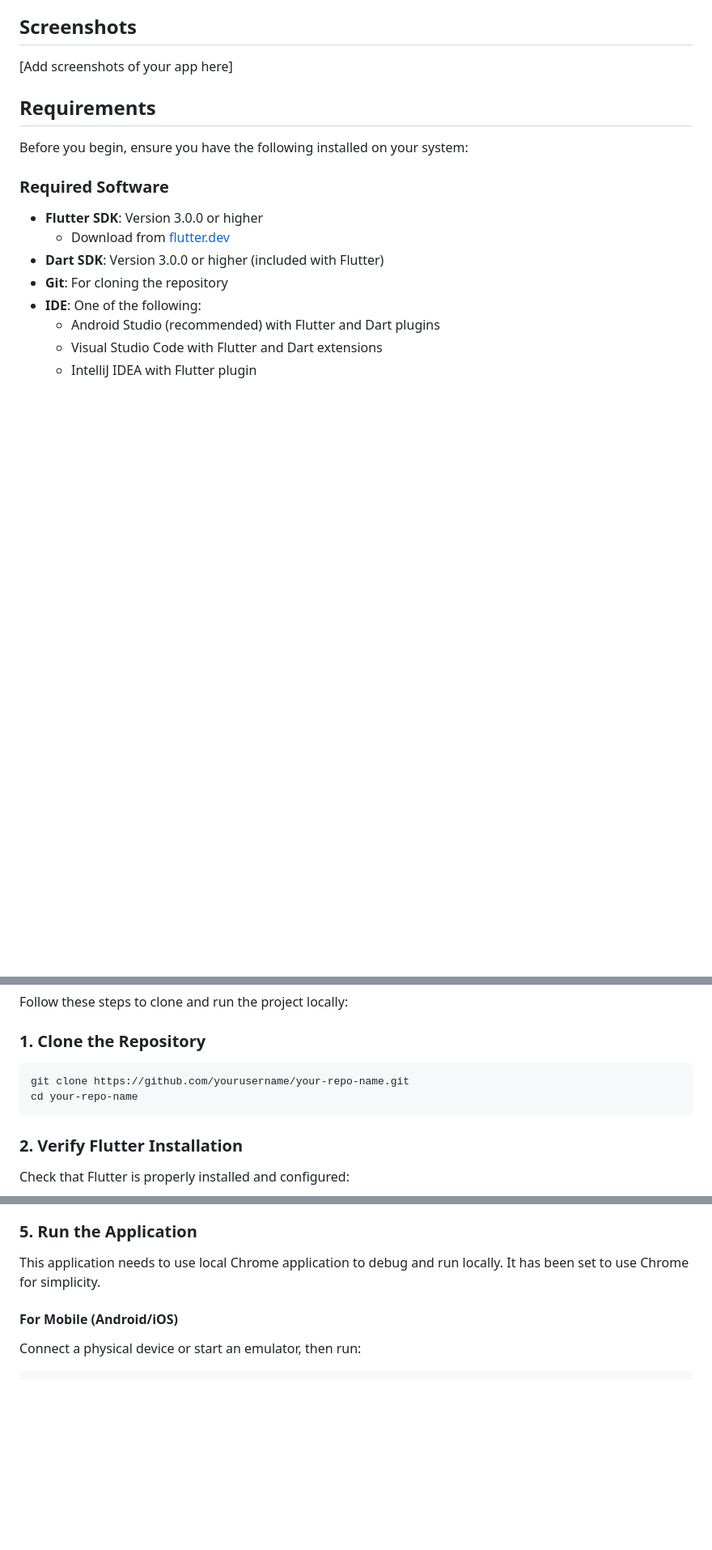
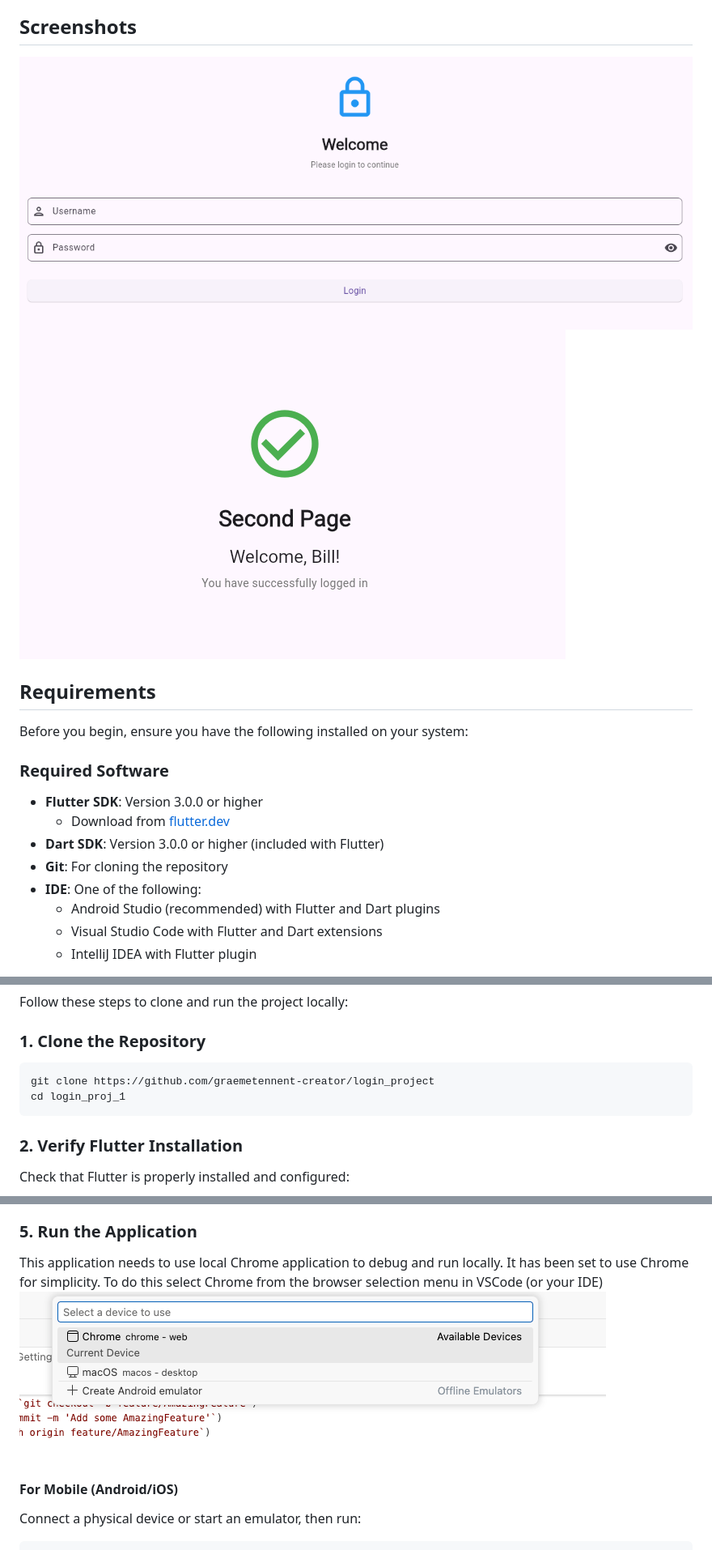
Before and after one commit to graemetennent-creator/login_proj_1, a Markdown page: README.md, 3 parts joined by grey strips. Shown: that part at 81% size. Drawn GitHub-style; pictures changed too: image-1.png (added), image-2.png (added), image.png (added); blank space fills up the shorter version.

Commit message:
Updated Readme with details and screenshots

````diff
--- a/README.md
+++ b/README.md
@@ -17,7 +17,8 @@ It does not include any backend or API methods to actually authenticate or login
 
 ## Screenshots
 
-[Add screenshots of your app here]
+![alt text](image-1.png)
+![alt text](image-2.png)
 
 ## Requirements
 
@@ -61,8 +62,8 @@ Follow these steps to clone and run the project locally:
 ### 1. Clone the Repository
 
 ```bash
-git clone https://github.com/yourusername/your-repo-name.git
-cd your-repo-name
+git clone https://github.com/graemetennent-creator/login_project
+cd login_proj_1
 ```
 
 ### 2. Verify Flutter Installation
@@ -93,6 +94,9 @@ If your project requires additional configuration:
 
 ### 5. Run the Application
 This application needs to use local Chrome application to debug and run locally. It has been set to use Chrome for simplicity.
+To do this select Chrome from the browser selection menu in VSCode (or your IDE)
+![alt text](image.png)
+
 
 #### For Mobile (Android/iOS)
 
````
